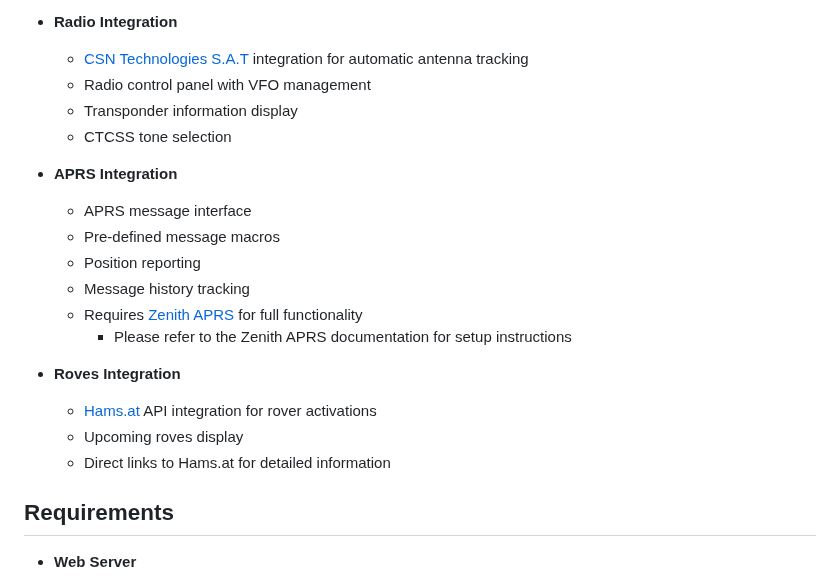
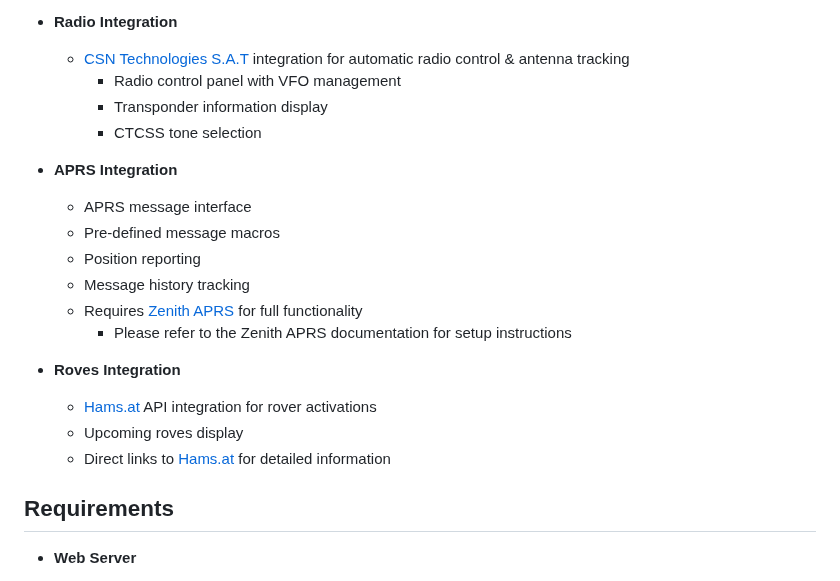
Before and after one commit to magicbug/Zenith, a Markdown page: README.md, the part around one of its changes. Drawn GitHub-style.

```diff
--- a/README.md
+++ b/README.md
@@ -26,10 +25,10 @@ A modern web-based satellite tracking application designed for amateur radio ope
   - Detailed pass information for both stations
 
 - **Radio Integration**
-  - [CSN Technologies S.A.T](http://www.csntechnologies.net/sat) integration for automatic antenna tracking
-  - Radio control panel with VFO management
-  - Transponder information display
-  - CTCSS tone selection
+  - [CSN Technologies S.A.T](http://www.csntechnologies.net/sat) integration for automatic radio control & antenna tracking
+      - Radio control panel with VFO management
+      - Transponder information display
+      - CTCSS tone selection
 
 - **APRS Integration**
   - APRS message interface
@@ -42,7 +41,7 @@ A modern web-based satellite tracking application designed for amateur radio ope
 - **Roves Integration**
   - [Hams.at](https://hams.at/) API integration for rover activations
   - Upcoming roves display
-  - Direct links to Hams.at for detailed information
+  - Direct links to [Hams.at](https://hams.at/) for detailed information
 
 ## Requirements
 
```
Also changed, not shown: other parts of README.md (+1 -2 lines).
